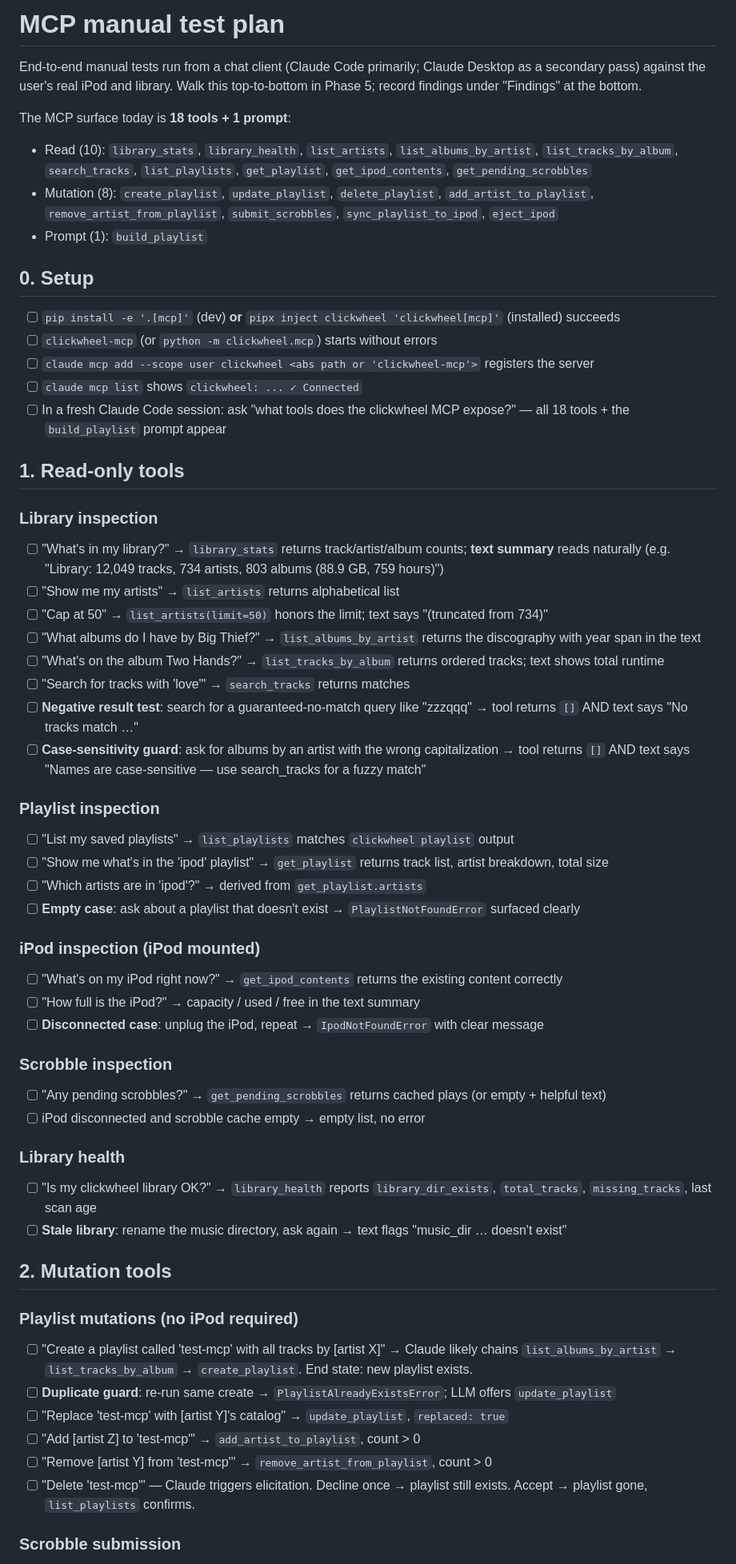
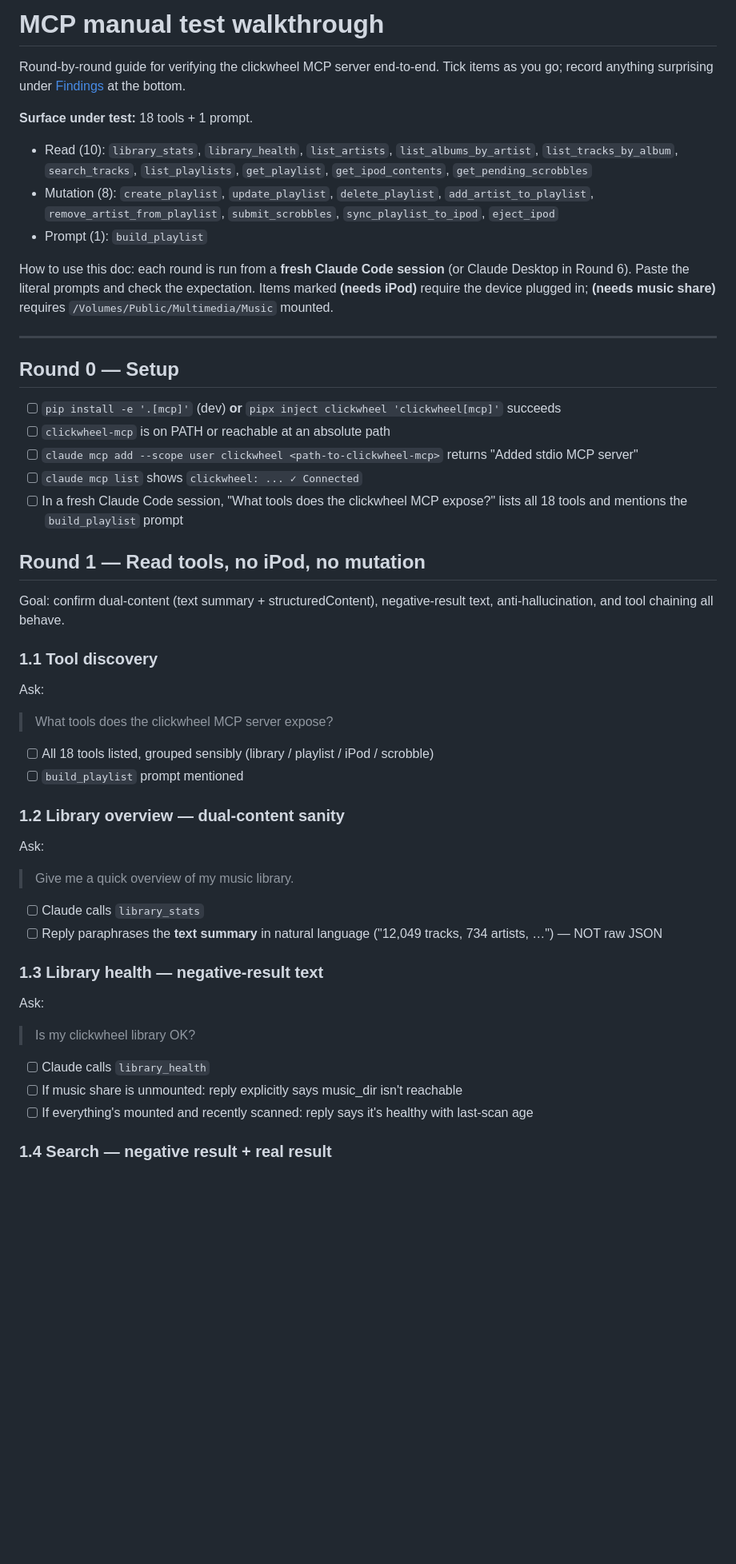
Before and after one commit to pdugan20/clickwheel, a Markdown page: docs/mcp/test-plan.md, the part around one of its changes. Shown at 80% size. GitHub-like rendering; blank space fills up the shorter version.

```diff
--- a/docs/mcp/test-plan.md
+++ b/docs/mcp/test-plan.md
@@ -1,67 +1,56 @@
-# MCP manual test plan
+# MCP manual test walkthrough
 
-End-to-end manual tests run from a chat client (Claude Code primarily; Claude Desktop as a secondary pass) against the user's real iPod and library. Walk this top-to-bottom in Phase 5; record findings under "Findings" at the bottom.
+Round-by-round guide for verifying the clickwheel MCP server end-to-end. Tick items as you go; record anything surprising under [Findings](#findings) at the bottom.
 
-The MCP surface today is **18 tools + 1 prompt**:
+**Surface under test:** 18 tools + 1 prompt.
 
 - Read (10): `library_stats`, `library_health`, `list_artists`, `list_albums_by_artist`, `list_tracks_by_album`, `search_tracks`, `list_playlists`, `get_playlist`, `get_ipod_contents`, `get_pending_scrobbles`
 - Mutation (8): `create_playlist`, `update_playlist`, `delete_playlist`, `add_artist_to_playlist`, `remove_artist_from_playlist`, `submit_scrobbles`, `sync_playlist_to_ipod`, `eject_ipod`
 - Prompt (1): `build_playlist`
 
-## 0. Setup
+How to use this doc: each round is run from a **fresh Claude Code session** (or Claude Desktop in Round 6). Paste the literal prompts and check the expectation. Items marked **(needs iPod)** require the device plugged in; **(needs music share)** requires `/Volumes/Public/Multimedia/Music` mounted.
 
-- [ ] `pip install -e '.[mcp]'` (dev) **or** `pipx inject clickwheel 'clickwheel[mcp]'` (installed) succeeds
-- [ ] `clickwheel-mcp` (or `python -m clickwheel.mcp`) starts without errors
-- [ ] `claude mcp add --scope user clickwheel <abs path or 'clickwheel-mcp'>` registers the server
+---
+
+## Round 0 — Setup
+
+- [ ] `pip install -e '.[mcp]'` (dev) **or** `pipx inject clickwheel 'clickwheel[mcp]'` succeeds
+- [ ] `clickwheel-mcp` is on PATH or reachable at an absolute path
+- [ ] `claude mcp add --scope user clickwheel <path-to-clickwheel-mcp>` returns "Added stdio MCP server"
 - [ ] `claude mcp list` shows `clickwheel: ... ✓ Connected`
-- [ ] In a fresh Claude Code session: ask "what tools does the clickwheel MCP expose?" — all 18 tools + the `build_playlist` prompt appear
+- [ ] In a fresh Claude Code session, "What tools does the clickwheel MCP expose?" lists all 18 tools and mentions the `build_playlist` prompt
 
-## 1. Read-only tools
+## Round 1 — Read tools, no iPod, no mutation
 
-### Library inspection
+Goal: confirm dual-content (text summary + structuredContent), negative-result text, anti-hallucination, and tool chaining all behave.
 
-- [ ] "What's in my library?" → `library_stats` returns track/artist/album counts; **text summary** reads naturally (e.g. "Library: 12,049 tracks, 734 artists, 803 albums (88.9 GB, 759 hours)")
-- [ ] "Show me my artists" → `list_artists` returns alphabetical list
-- [ ] "Cap at 50" → `list_artists(limit=50)` honors the limit; text says "(truncated from 734)"
-- [ ] "What albums do I have by Big Thief?" → `list_albums_by_artist` returns the discography with year span in the text
-- [ ] "What's on the album Two Hands?" → `list_tracks_by_album` returns ordered tracks; text shows total runtime
-- [ ] "Search for tracks with 'love'" → `search_tracks` returns matches
-- [ ] **Negative result test**: search for a guaranteed-no-match query like "zzzqqq" → tool returns `[]` AND text says "No tracks match …"
-- [ ] **Case-sensitivity guard**: ask for albums by an artist with the wrong capitalization → tool returns `[]` AND text says "Names are case-sensitive — use search_tracks for a fuzzy match"
+### 1.1 Tool discovery
 
-### Playlist inspection
+Ask:
 
-- [ ] "List my saved playlists" → `list_playlists` matches `clickwheel playlist` output
-- [ ] "Show me what's in the 'ipod' playlist" → `get_playlist` returns track list, artist breakdown, total size
-- [ ] "Which artists are in 'ipod'?" → derived from `get_playlist.artists`
-- [ ] **Empty case**: ask about a playlist that doesn't exist → `PlaylistNotFoundError` surfaced clearly
+> What tools does the clickwheel MCP server expose?
 
-### iPod inspection (iPod mounted)
+- [ ] All 18 tools listed, grouped sensibly (library / playlist / iPod / scrobble)
+- [ ] `build_playlist` prompt mentioned
 
-- [ ] "What's on my iPod right now?" → `get_ipod_contents` returns the existing content correctly
-- [ ] "How full is the iPod?" → capacity / used / free in the text summary
-- [ ] **Disconnected case**: unplug the iPod, repeat → `IpodNotFoundError` with clear message
+### 1.2 Library overview — dual-content sanity
 
-### Scrobble inspection
+Ask:
 
-- [ ] "Any pending scrobbles?" → `get_pending_scrobbles` returns cached plays (or empty + helpful text)
-- [ ] iPod disconnected and scrobble cache empty → empty list, no error
+> Give me a quick overview of my music library.
 
-### Library health
+- [ ] Claude calls `library_stats`
+- [ ] Reply paraphrases the **text summary** in natural language ("12,049 tracks, 734 artists, …") — NOT raw JSON
 
-- [ ] "Is my clickwheel library OK?" → `library_health` reports `library_dir_exists`, `total_tracks`, `missing_tracks`, last scan age
-- [ ] **Stale library**: rename the music directory, ask again → text flags "music_dir … doesn't exist"
+### 1.3 Library health — negative-result text
 
-## 2. Mutation tools
+Ask:
 
-### Playlist mutations (no iPod required)
+> Is my clickwheel library OK?
 
-- [ ] "Create a playlist called 'test-mcp' with all tracks by [artist X]" → Claude likely chains `list_albums_by_artist` → `list_tracks_by_album` → `create_playlist`. End state: new playlist exists.
-- [ ] **Duplicate guard**: re-run same create → `PlaylistAlreadyExistsError`; LLM offers `update_playlist`
-- [ ] "Replace 'test-mcp' with [artist Y]'s catalog" → `update_playlist`, `replaced: true`
-- [ ] "Add [artist Z] to 'test-mcp'" → `add_artist_to_playlist`, count > 0
-- [ ] "Remove [artist Y] from 'test-mcp'" → `remove_artist_from_playlist`, count > 0
-- [ ] "Delete 'test-mcp'" — Claude triggers elicitation. Decline once → playlist still exists. Accept → playlist gone, `list_playlists` confirms.
+- [ ] Claude calls `library_health`
+- [ ] If music share is unmounted: reply explicitly says music_dir isn't reachable
+- [ ] If everything's mounted and recently scanned: reply says it's healthy with last-scan age
 
-### Scrobble submission
+### 1.4 Search — negative result + real result
 
```
Also changed, not shown: other parts of docs/mcp/test-plan.md (+268 -48 lines).
